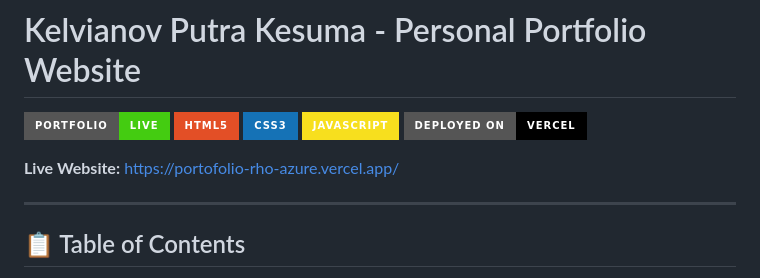
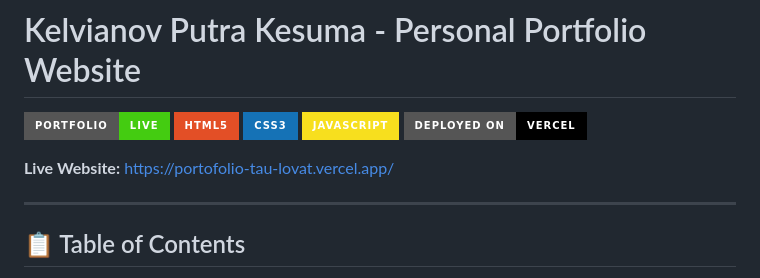
Before and after one commit to kelvianov/PORTOFOLIO, a Markdown page: README.md, the part around the change. GitHub-like rendering; badges without logos.

```diff
--- a/README.md
+++ b/README.md
@@ -6,7 +6,7 @@
 ![JavaScript](https://img.shields.io/badge/JavaScript-F7DF1E?style=for-the-badge&logo=javascript&logoColor=black)
 ![Deployment](https://img.shields.io/badge/Deployed%20on-Vercel-black?style=for-the-badge&logo=vercel)
 
-**Live Website:** [https://portofolio-rho-azure.vercel.app/](https://portofolio-rho-azure.vercel.app/)
+**Live Website:** [https://portofolio-tau-lovat.vercel.app/](https://portofolio-tau-lovat.vercel.app/)
 
 ---
 
```
